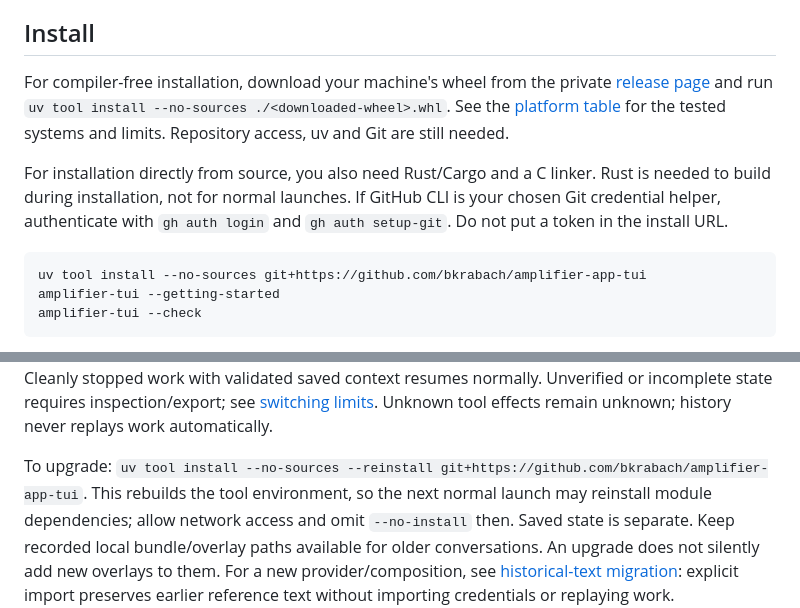
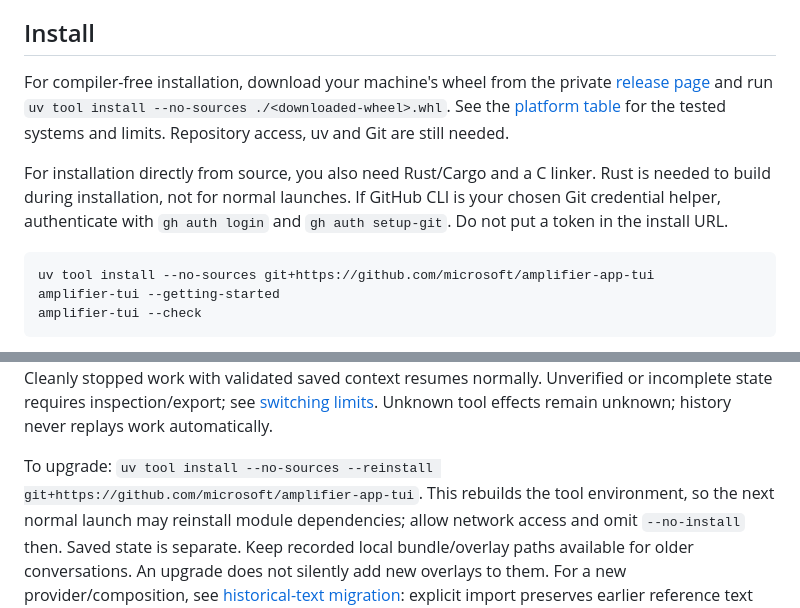
Before and after one commit to microsoft/amplifier-app-tui, a Markdown page: docs/GETTING-STARTED.md, 2 parts joined by grey strips. Rendered like a GitHub page.

````diff
--- a/docs/GETTING-STARTED.md
+++ b/docs/GETTING-STARTED.md
@@ -18,7 +18,7 @@ is your chosen Git credential helper, authenticate with `gh auth login` and
 `gh auth setup-git`. Do not put a token in the install URL.
 
 ```sh
-uv tool install --no-sources git+https://github.com/bkrabach/amplifier-app-tui
+uv tool install --no-sources git+https://github.com/microsoft/amplifier-app-tui
 amplifier-tui --getting-started
 amplifier-tui --check
 ```
@@ -242,7 +242,7 @@ Cleanly stopped work with validated saved context resumes normally. Unverified o
 incomplete state requires inspection/export; see [switching limits](MIGRATION.md).
 Unknown tool effects remain unknown; history never replays work automatically.
 
-To upgrade: `uv tool install --no-sources --reinstall git+https://github.com/bkrabach/amplifier-app-tui`.
+To upgrade: `uv tool install --no-sources --reinstall git+https://github.com/microsoft/amplifier-app-tui`.
 This rebuilds the tool environment, so the next normal launch may reinstall module
 dependencies; allow network access and omit `--no-install` then. Saved state is separate.
 Keep recorded local bundle/overlay paths available for older conversations. An upgrade
````
Also changed, not shown: other parts of docs/GETTING-STARTED.md (+1 -1 lines), README.md (+12 -3 lines), docs/STANDALONE.md (+3 -3 lines).
